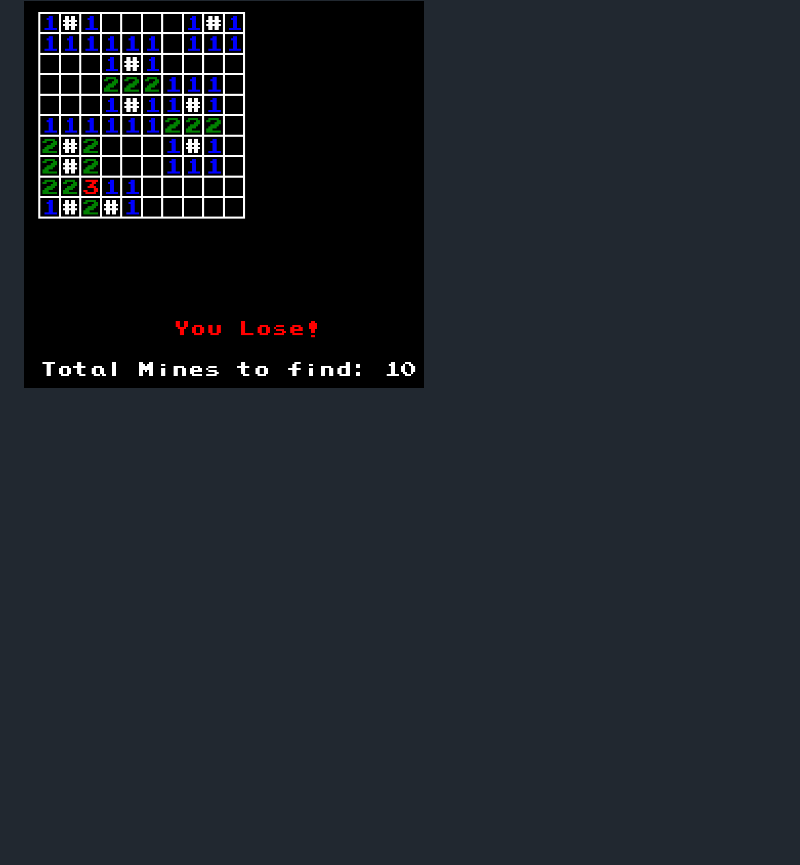
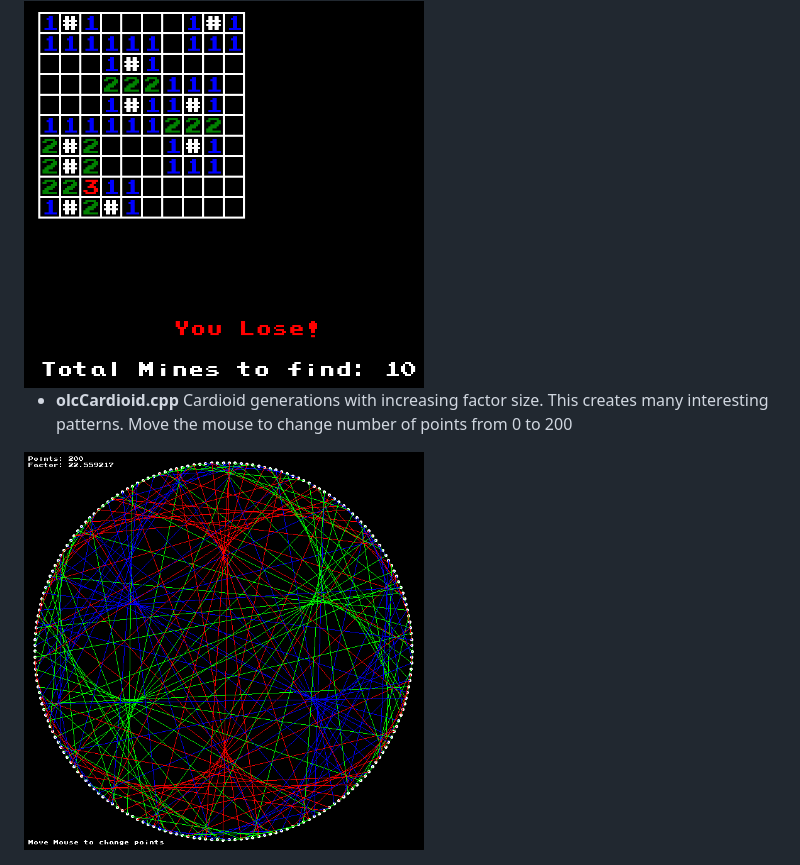
Before and after one commit to bchiha/olcPixelGameEngine-code, a Markdown page: README.md, the part around the change. Rendered like a GitHub page; pictures changed too: images/olcCardioid.png (added); blank space fills up the shorter version.

Commit message:
Added olcCardioid

```diff
--- a/README.md
+++ b/README.md
@@ -18,3 +18,6 @@ A collection of my self made code using the olcPixelGameEngine
 
 - **olcMineSweeper.cpp** Mine Sweeper using the Pixel Game Engine.  Left mouse button reveals, Right mouse button flags
 <img src="/images/olcMineSweeper.png" alt="olcMineSweeper" width="400">
+
+- **olcCardioid.cpp** Cardioid generations with increasing factor size.  This creates many interesting patterns.  Move the mouse to change number of points from 0 to 200
+<img src="/images/olcCardioid.png" alt="olcCardioid" width="400">
```
Also changed, not shown: 1 other file.
